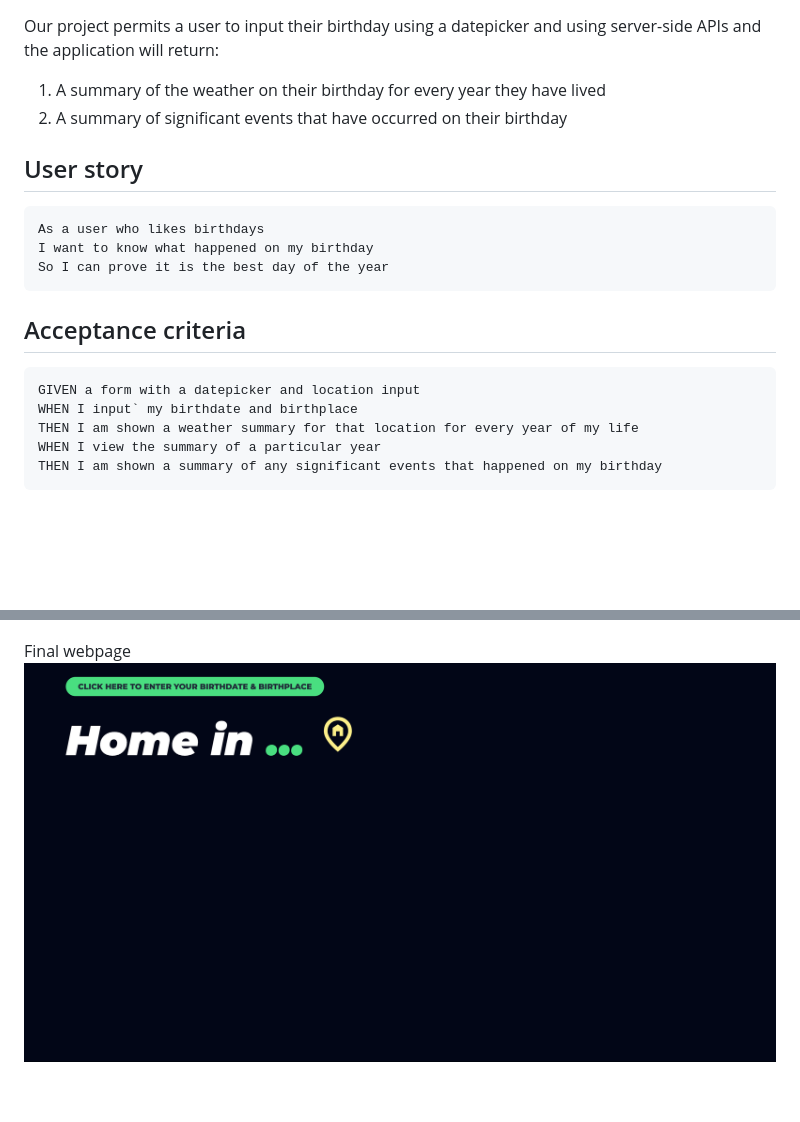
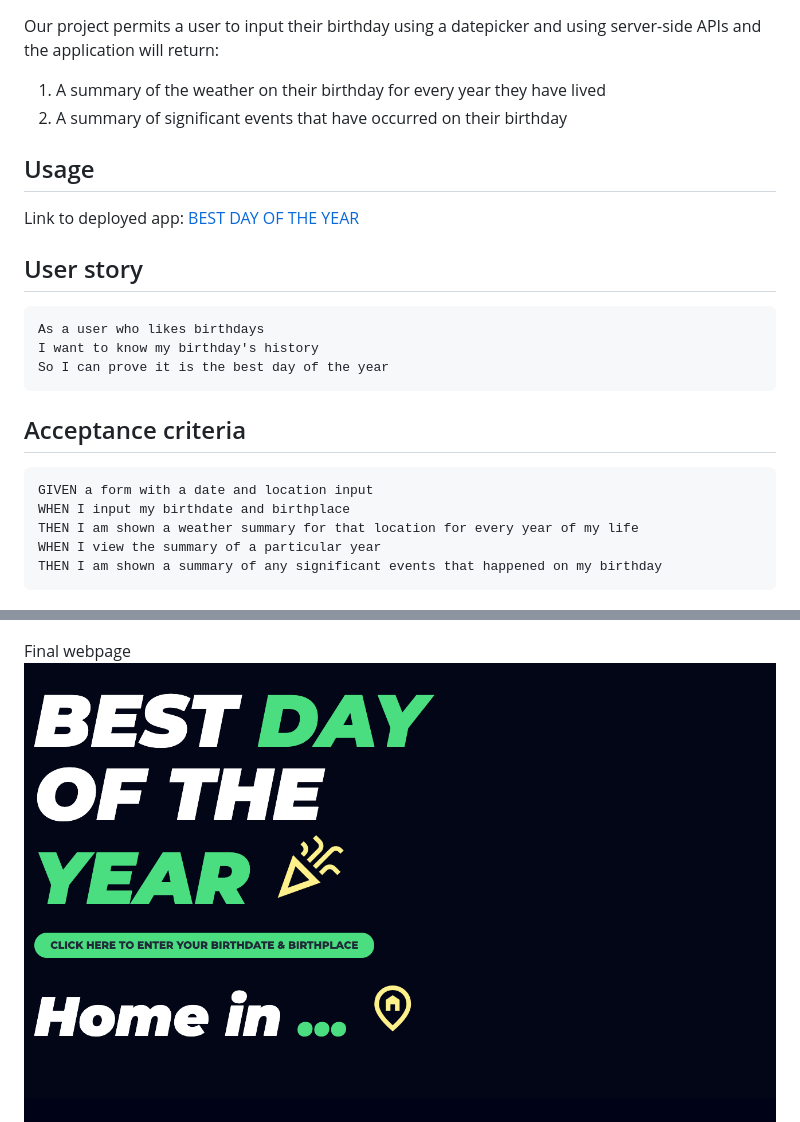
Before and after one commit to falfada/best-day-of-the-year, a Markdown page: README.md, 2 parts joined by grey strips. Drawn GitHub-style; pictures changed too: assets/images/screenshot1.png; blank space fills up the shorter version.

Commit message:
README add link to deployed app and updated landing page screenshot

````diff
--- a/README.md
+++ b/README.md
@@ -9,19 +9,24 @@ Our project permits a user to input their birthday using a datepicker and using
 1. A summary of the weather on their birthday for every year they have lived
 2. A summary of significant events that have occurred on their birthday
 
+## Usage
+
+Link to deployed app:
+[BEST DAY OF THE YEAR](https://falfada.github.io/best-day-of-the-year/ "link to deployed Best Day of the Year app")
+
 ## User story
 
 ```md
 As a user who likes birthdays
-I want to know what happened on my birthday
+I want to know my birthday's history
 So I can prove it is the best day of the year
 ```
 
 ## Acceptance criteria
 
 ```md
-GIVEN a form with a datepicker and location input
-WHEN I input` my birthdate and birthplace
+GIVEN a form with a date and location input
+WHEN I input my birthdate and birthplace
 THEN I am shown a weather summary for that location for every year of my life
 WHEN I view the summary of a particular year
 THEN I am shown a summary of any significant events that happened on my birthday
````
